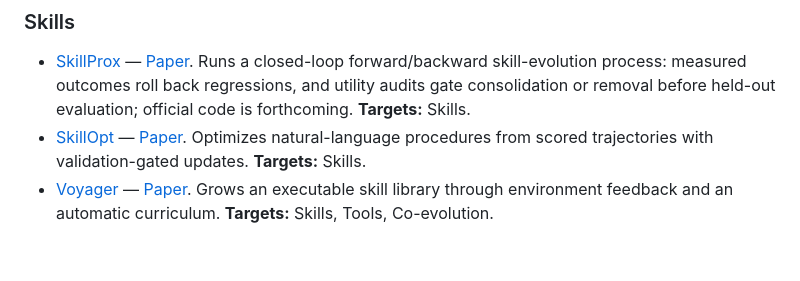
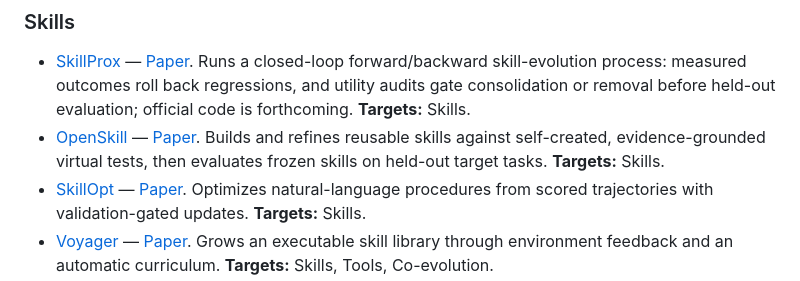
Before and after one commit to YuxingLu613/awesome-agentic-evolution, a Markdown page: README.md, the part around the change. GitHub-like rendering; blank space fills up the shorter version.

Commit message:
Add OpenSkill to skills index
Indexed OpenSkill with its official project page and paper, documenting its evidence-grounded virtual tests and held-out evaluation.

```diff
--- a/README.md
+++ b/README.md
@@ -165,6 +165,10 @@ attached to the same entry instead of being counted again.
   Runs a closed-loop forward/backward skill-evolution process: measured outcomes
   roll back regressions, and utility audits gate consolidation or removal before
   held-out evaluation; official code is forthcoming.
+  **Targets:** Skills.
+- [OpenSkill](https://openlair.github.io/openskill/) — [Paper](https://arxiv.org/abs/2606.06741).
+  Builds and refines reusable skills against self-created, evidence-grounded
+  virtual tests, then evaluates frozen skills on held-out target tasks.
   **Targets:** Skills.
 - [SkillOpt](https://github.com/microsoft/SkillOpt) — [Paper](https://arxiv.org/abs/2605.23904).
   Optimizes natural-language procedures from scored trajectories with
```
Also changed, not shown: CHANGELOG.md (+2 -0 lines).
